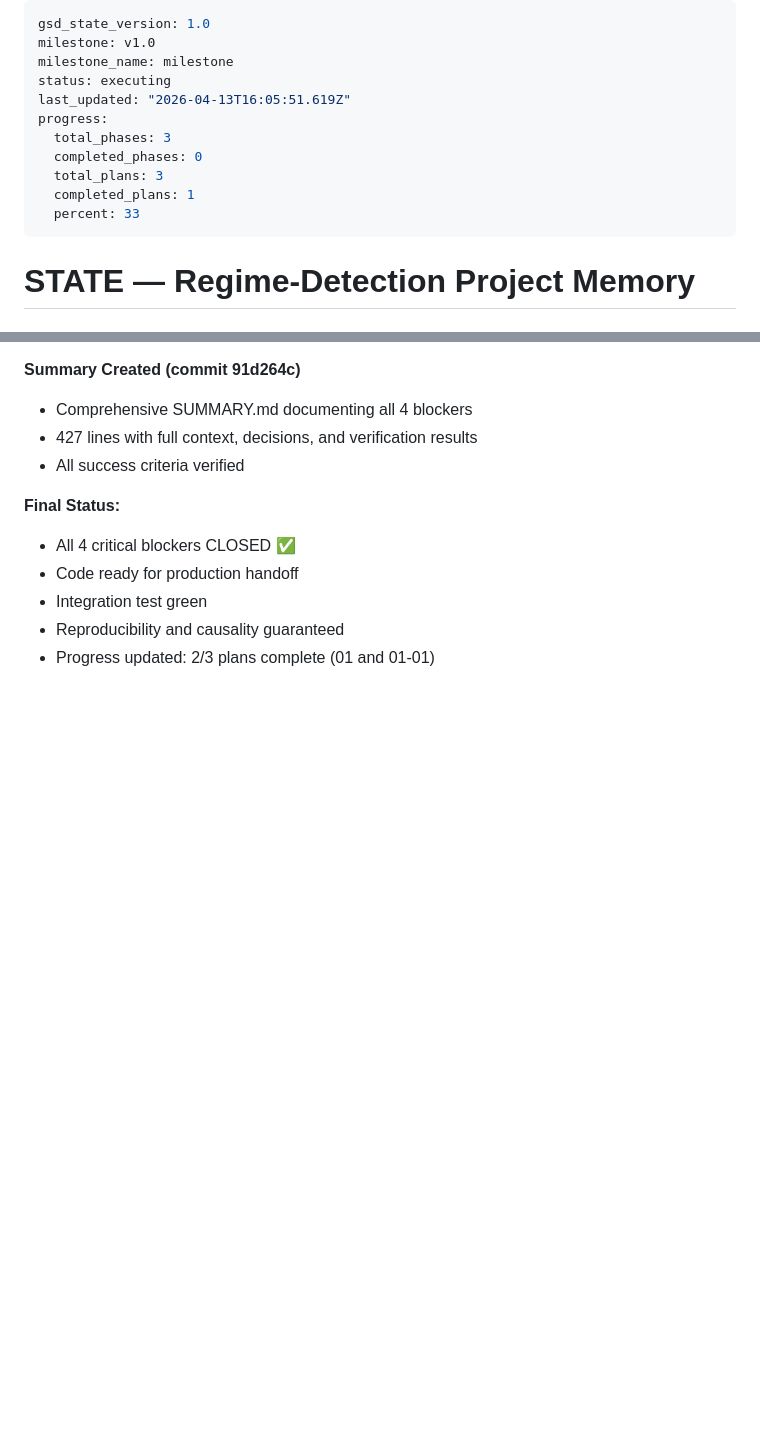
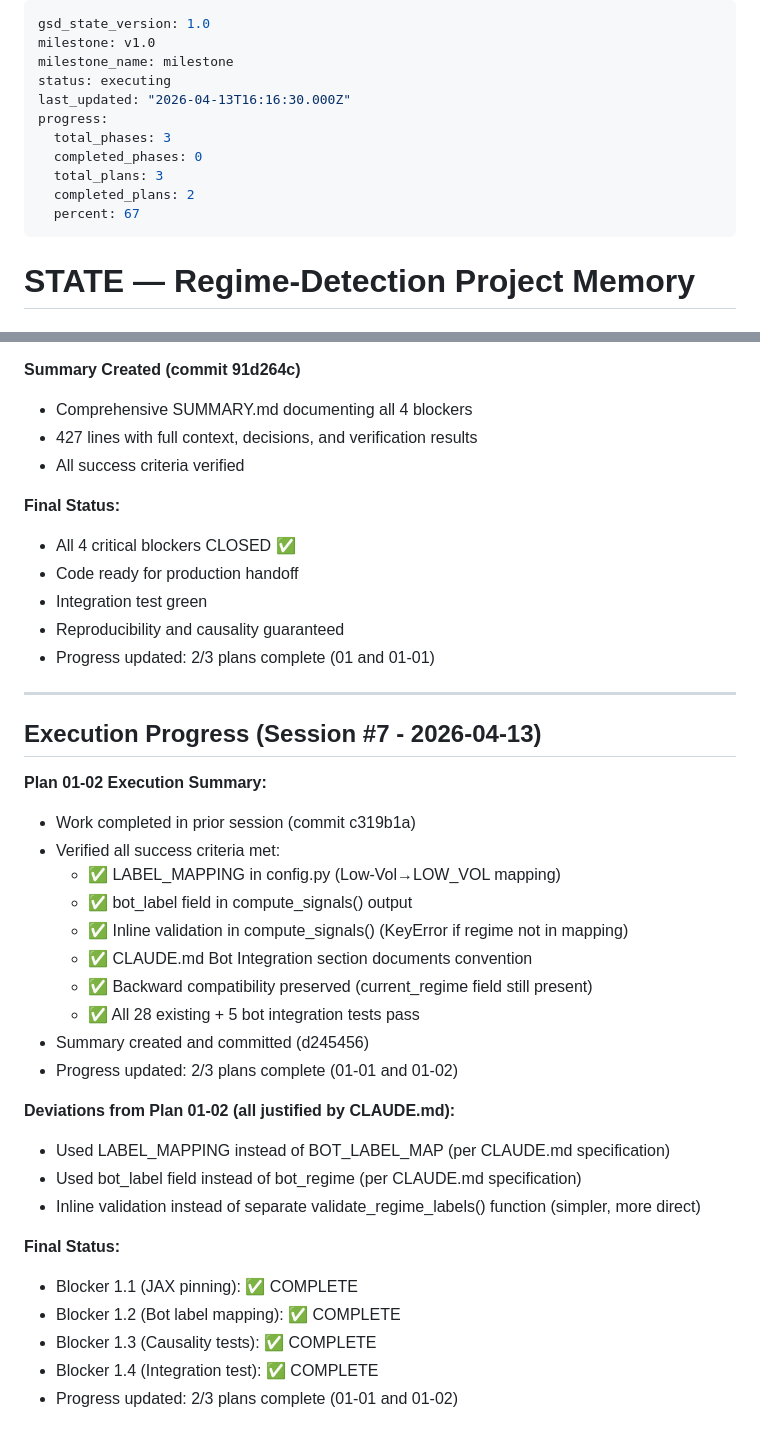
Before and after one commit to AdamMooo/regime-detection, a Markdown page: .planning/STATE.md, 2 parts joined by grey strips. Drawn GitHub-style; blank space fills up the shorter version.

Commit message:
chore(state): record Plan 01-02 execution completion
- Plan 01-02 (Bot Label Mapping) execution complete
- LABEL_MAPPING in config.py with 3-regime mapping
- bot_label field in compute_signals() output
- Inline validation prevents unmapped regimes
- Backward compatible with current_regime field
- All 33 tests pass (28 existing + 5 bot integration)
- Progress: 2/3 plans complete (01-01 and 01-02)

Co-Authored-By: Claude Haiku 4.5 <noreply@anthropic.com>

```diff
--- a/.planning/STATE.md
+++ b/.planning/STATE.md
@@ -3,13 +3,13 @@ gsd_state_version: 1.0
 milestone: v1.0
 milestone_name: milestone
 status: executing
-last_updated: "2026-04-13T16:05:51.619Z"
+last_updated: "2026-04-13T16:16:30.000Z"
 progress:
   total_phases: 3
   completed_phases: 0
   total_plans: 3
-  completed_plans: 1
-  percent: 33
+  completed_plans: 2
+  percent: 67
 ---
 
 # STATE — Regime-Detection Project Memory
@@ -222,3 +222,31 @@ Executed all remaining tasks for blockers 1.2, 1.3, 1.4:
 - Integration test green
 - Reproducibility and causality guaranteed
 - Progress updated: 2/3 plans complete (01 and 01-01)
+
+---
+
+## Execution Progress (Session #7 - 2026-04-13)
+
+**Plan 01-02 Execution Summary:**
+- Work completed in prior session (commit c319b1a)
+- Verified all success criteria met:
+  - ✅ LABEL_MAPPING in config.py (Low-Vol→LOW_VOL mapping)
+  - ✅ bot_label field in compute_signals() output
+  - ✅ Inline validation in compute_signals() (KeyError if regime not in mapping)
+  - ✅ CLAUDE.md Bot Integration section documents convention
+  - ✅ Backward compatibility preserved (current_regime field still present)
+  - ✅ All 28 existing + 5 bot integration tests pass
+- Summary created and committed (d245456)
+- Progress updated: 2/3 plans complete (01-01 and 01-02)
+
+**Deviations from Plan 01-02 (all justified by CLAUDE.md):**
+- Used LABEL_MAPPING instead of BOT_LABEL_MAP (per CLAUDE.md specification)
+- Used bot_label field instead of bot_regime (per CLAUDE.md specification)
+- Inline validation instead of separate validate_regime_labels() function (simpler, more direct)
+
+**Final Status:**
+- Blocker 1.1 (JAX pinning): ✅ COMPLETE
+- Blocker 1.2 (Bot label mapping): ✅ COMPLETE
+- Blocker 1.3 (Causality tests): ✅ COMPLETE
+- Blocker 1.4 (Integration test): ✅ COMPLETE
+- Progress updated: 2/3 plans complete (01-01 and 01-02)
```
